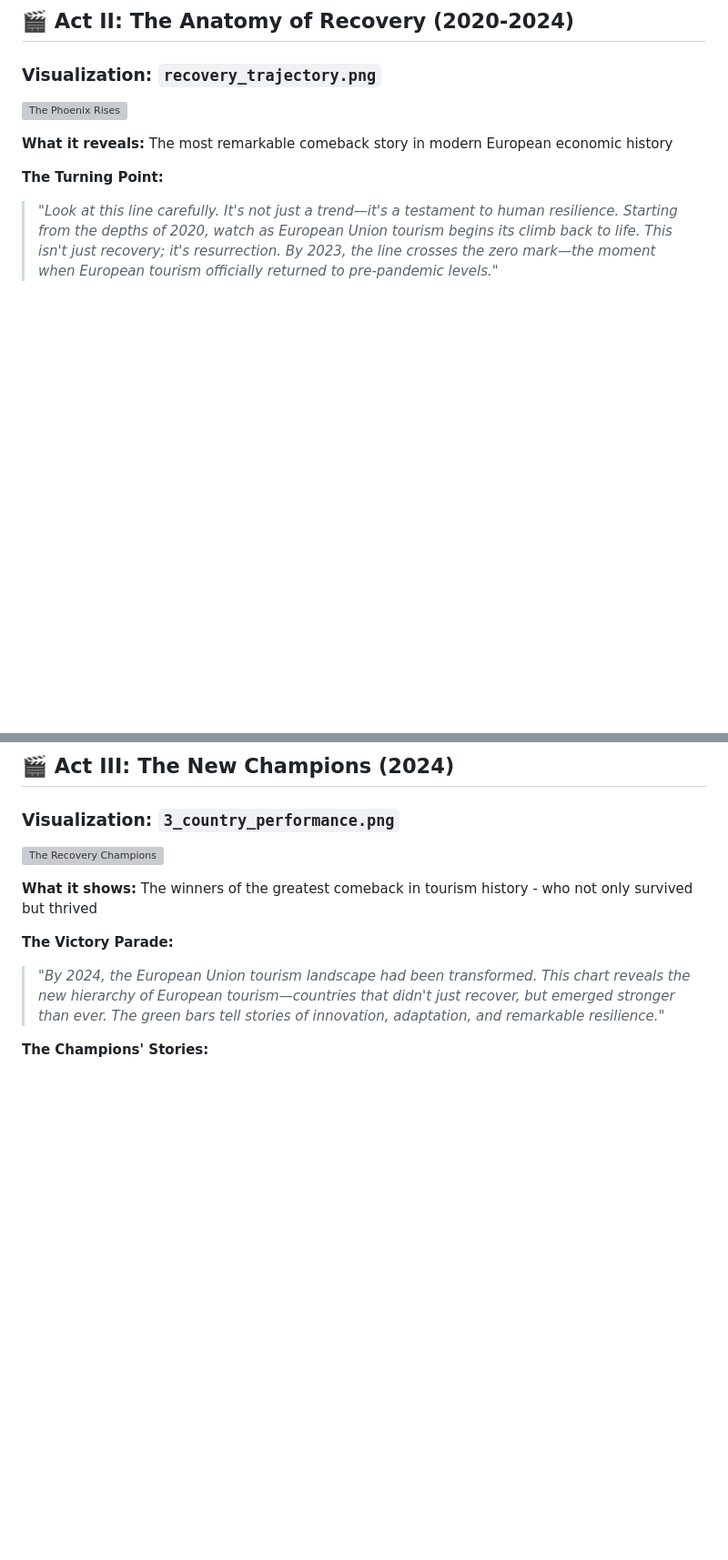
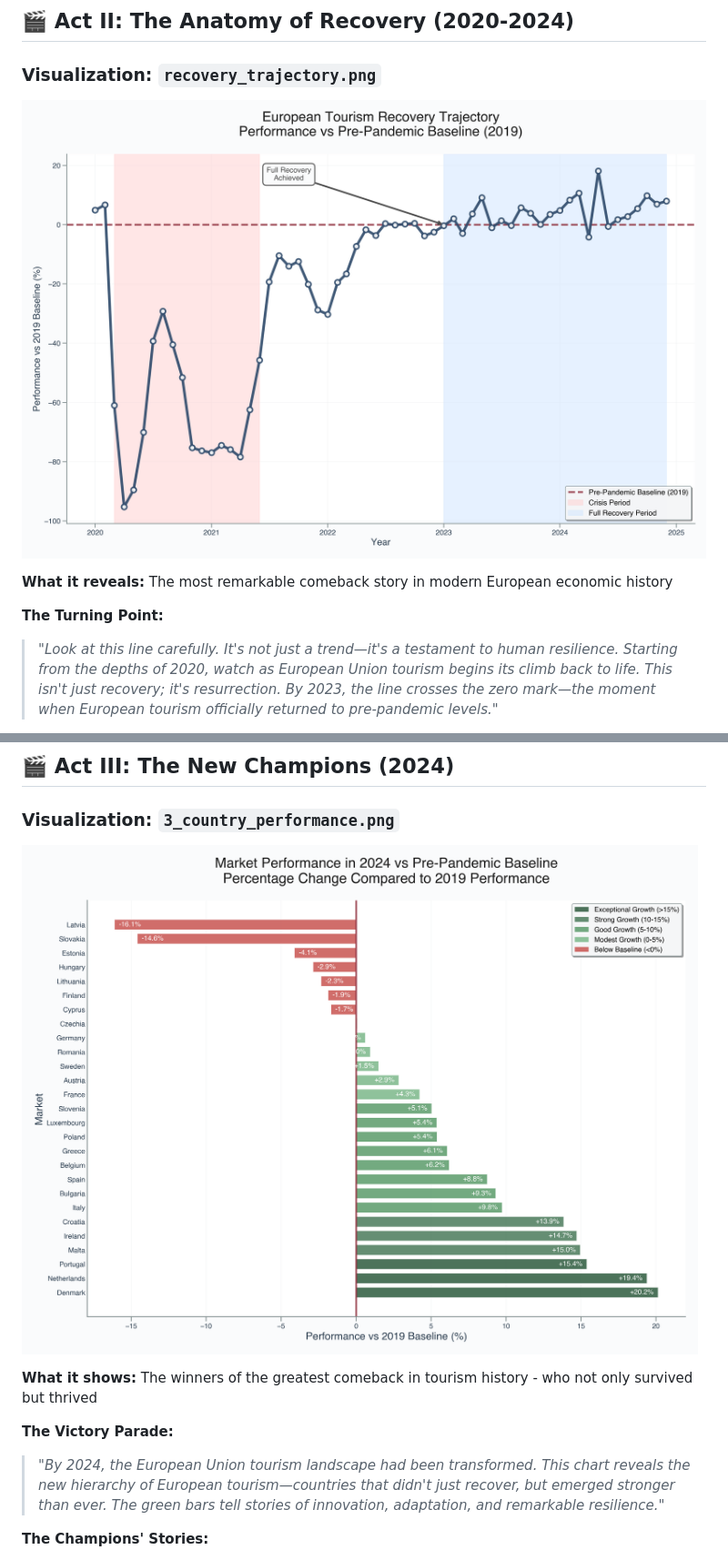
Before and after one commit to SaadUrRehmanBaig/Data-vizualisation, a Markdown page: docs/EU27_Tourism_Recovery_Presentation.md, 2 parts joined by grey strips. Shown at 91% size. Drawn GitHub-style; blank space fills up the shorter version; grey boxes are pictures that could not be loaded.

```diff
--- a/docs/EU27_Tourism_Recovery_Presentation.md
+++ b/docs/EU27_Tourism_Recovery_Presentation.md
@@ -123,7 +123,7 @@ Complete Story → Actionable Understanding
 ## 🎬 **Act II: The Anatomy of Recovery (2020-2024)**
 ### Visualization: `recovery_trajectory.png`
 
-![The Phoenix Rises](recovery_trajectory.png)
+![The Phoenix Rises](../assets/images/recovery_trajectory.png)
 
 **What it reveals:** The most remarkable comeback story in modern European economic history
 
@@ -147,7 +147,7 @@ Complete Story → Actionable Understanding
 ## 🎬 **Act III: The New Champions (2024)**
 ### Visualization: `3_country_performance.png`
 
-![The Recovery Champions](3_country_performance.png)
+![The Recovery Champions](../assets/images/3_country_performance.png)
 
 **What it shows:** The winners of the greatest comeback in tourism history - who not only survived but thrived
 
```
Also changed, not shown: other parts of docs/EU27_Tourism_Recovery_Presentation.md (+7 -7 lines).
